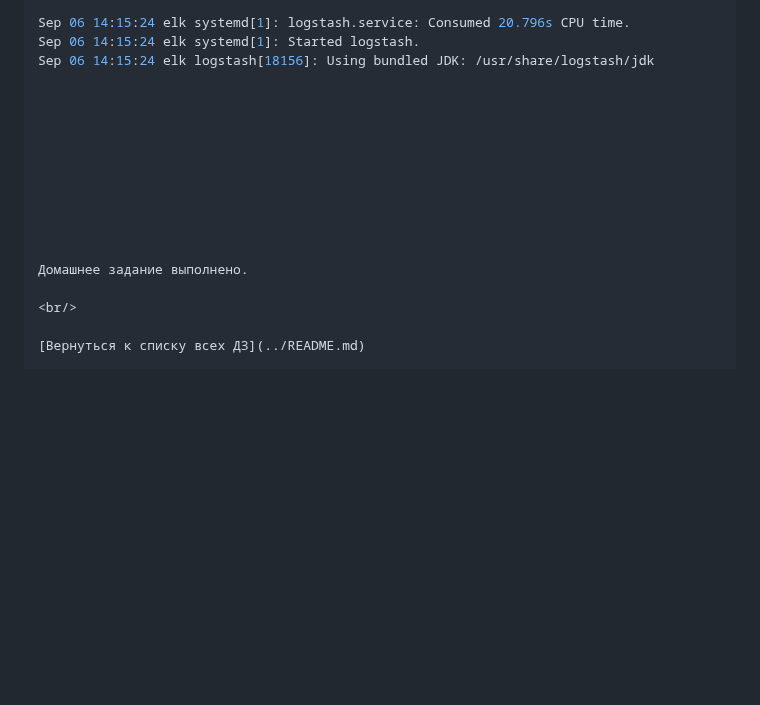
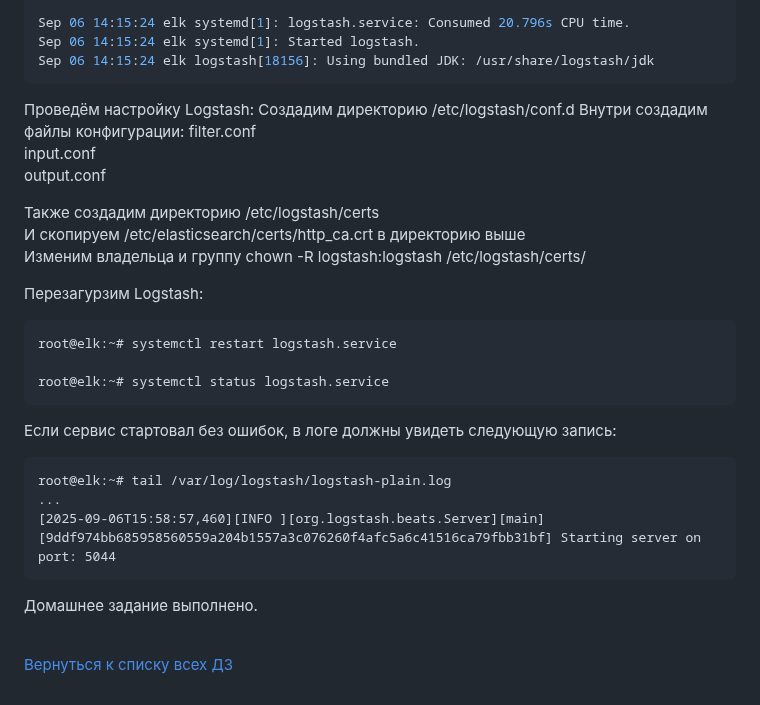
Before and after one commit to tweakU/OTUS-Homeworks, a Markdown page: homework-25/README.md, the part around the change. Rendered like a GitHub page; blank space fills up the shorter version.

````diff
--- a/homework-25/README.md
+++ b/homework-25/README.md
@@ -407,6 +407,32 @@ root@elk:~# systemctl status logstash.service
 Sep 06 14:15:24 elk systemd[1]: logstash.service: Consumed 20.796s CPU time.
 Sep 06 14:15:24 elk systemd[1]: Started logstash.
 Sep 06 14:15:24 elk logstash[18156]: Using bundled JDK: /usr/share/logstash/jdk
+```
+
+Проведём настройку Logstash:
+Создадим директорию /etc/logstash/conf.d
+Внутри создадим файлы конфигурации:
+filter.conf
+input.conf
+output.conf
+
+Также создадим директорию /etc/logstash/certs
+И скопируем /etc/elasticsearch/certs/http_ca.crt в директорию выше
+Изменим владельца и группу chown -R logstash:logstash /etc/logstash/certs/
+
+Перезагурзим Logstash:
+```conscole
+root@elk:~# systemctl restart logstash.service
+
+root@elk:~# systemctl status logstash.service
+```
+
+Если сервис стартовал без ошибок, в логе должны увидеть следующую запись:
+```
+root@elk:~# tail /var/log/logstash/logstash-plain.log
+...
+[2025-09-06T15:58:57,460][INFO ][org.logstash.beats.Server][main][9ddf974bb685958560559a204b1557a3c076260f4afc5a6c41516ca79fbb31bf] Starting server on port: 5044
+```
 
 
 
````
